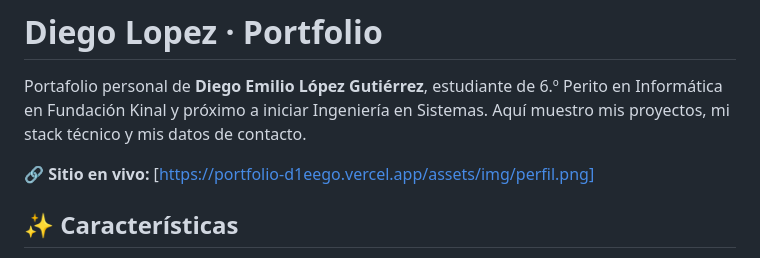
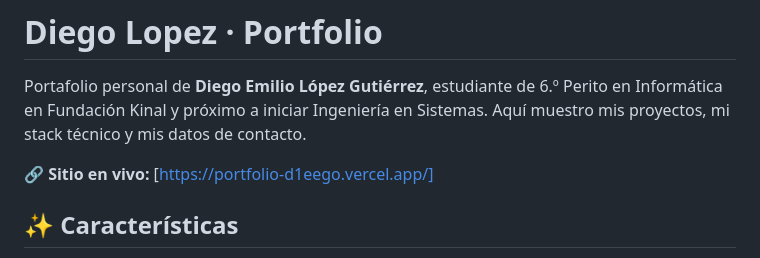
Before and after one commit to D1eegoMUI/Portfolio-D1eego, a Markdown page: README.md, the part around the change. Drawn GitHub-style.

Commit message:
Fix: Actualizar ruta de sitio en vivo para el README

```diff
--- a/README.md
+++ b/README.md
@@ -2,7 +2,7 @@
 
 Portafolio personal de **Diego Emilio López Gutiérrez**, estudiante de 6.º Perito en Informática en Fundación Kinal y próximo a iniciar Ingeniería en Sistemas. Aquí muestro mis proyectos, mi stack técnico y mis datos de contacto.
 
-🔗 **Sitio en vivo:** [https://portfolio-d1eego.vercel.app/assets/img/perfil.png] <!-- TODO: reemplaza por tu URL real una vez publicado -->
+🔗 **Sitio en vivo:** [https://portfolio-d1eego.vercel.app/] <!-- TODO: reemplaza por tu URL real una vez publicado -->
 
 ## ✨ Características
 
```
